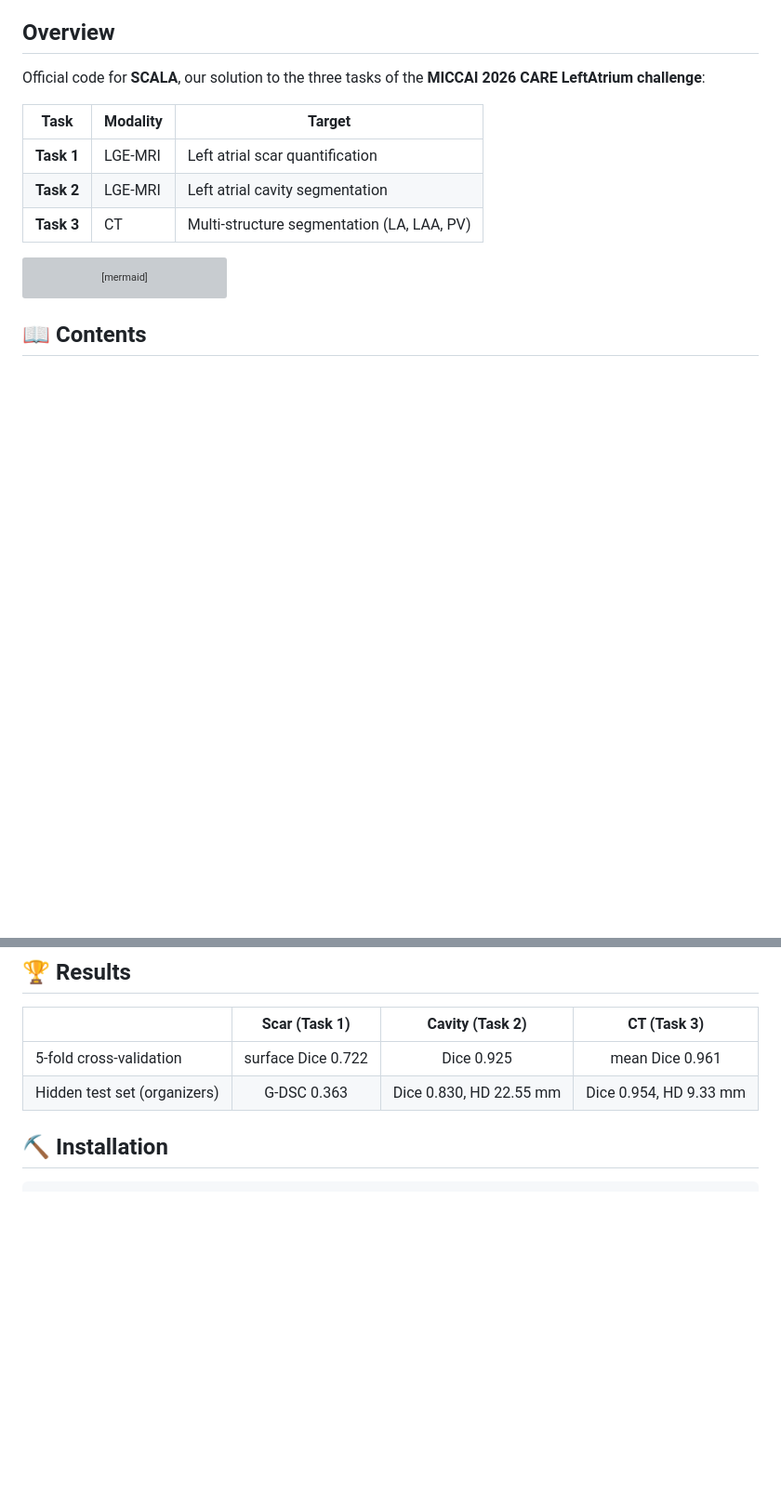
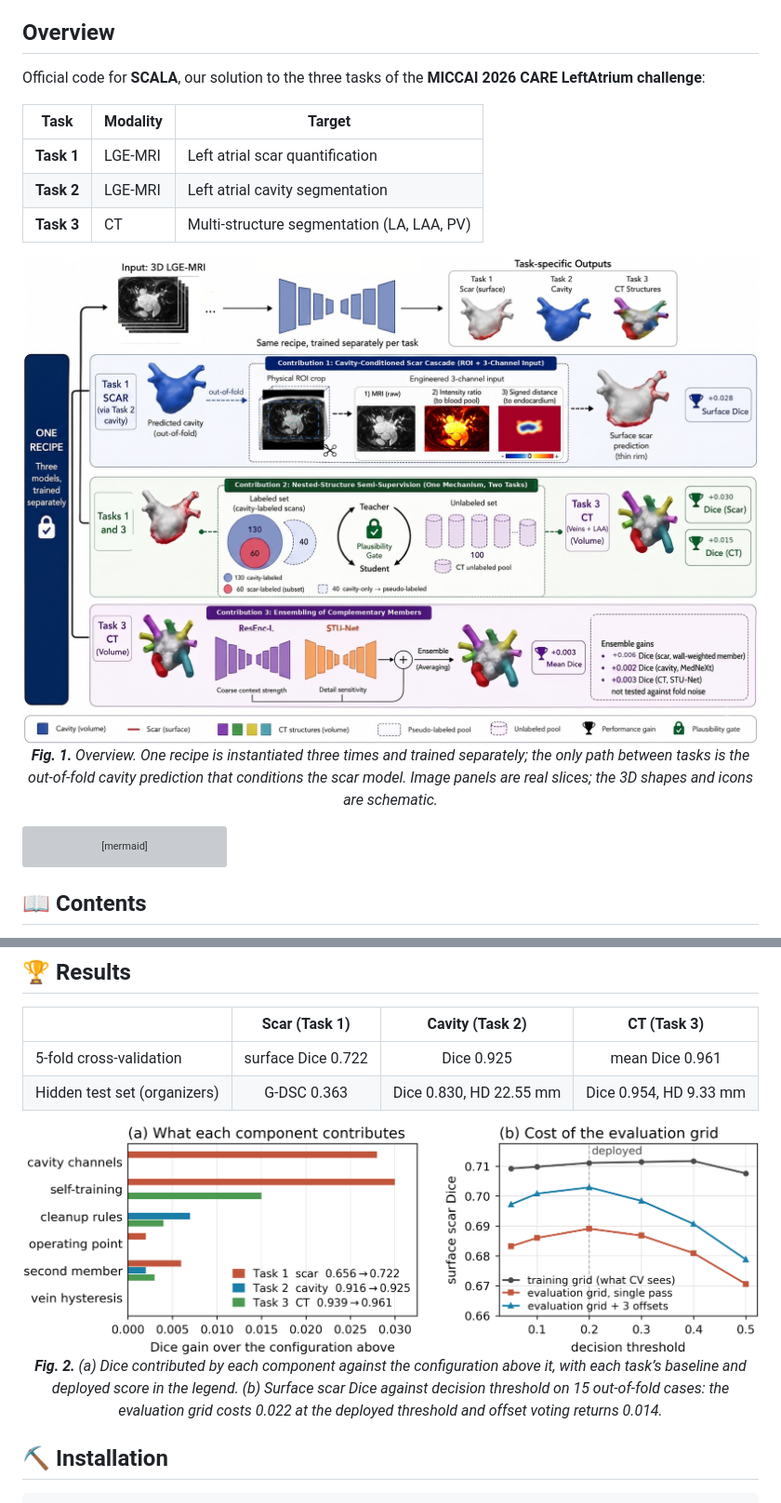
Before and after one commit to adinathdukre/SCALA, a Markdown page: README.md, 2 parts joined by grey strips. Shown at 93% size. GitHub-like rendering; blank space fills up the shorter version; grey boxes are pictures that could not be loaded.

Commit message:
Add paper figures to README

````diff
--- a/README.md
+++ b/README.md
@@ -37,6 +37,12 @@ Official code for **SCALA**, our solution to the three tasks of the **MICCAI 202
 | **Task 1** | LGE-MRI | Left atrial scar quantification |
 | **Task 2** | LGE-MRI | Left atrial cavity segmentation |
 | **Task 3** | CT | Multi-structure segmentation (LA, LAA, PV) |
+
+<p align="center">
+<img src="./docs/assets/fig1_overview.jpg" alt="SCALA overview" width="100%"/>
+<br/>
+<em><b>Fig. 1.</b> Overview. One recipe is instantiated three times and trained separately; the only path between tasks is the out-of-fold cavity prediction that conditions the scar model. Image panels are real slices; the 3D shapes and icons are schematic.</em>
+</p>
 
 ```mermaid
 flowchart LR
@@ -85,6 +91,12 @@ SCALA uses three task-specific residual-encoder nnU-Net pipelines. They share on
 | Hidden test set (organizers) | G-DSC 0.363 | Dice 0.830, HD 22.55 mm | Dice 0.954, HD 9.33 mm |
 
 </div>
+
+<p align="center">
+<img src="./docs/assets/fig2_results.png" alt="Component contributions and the cost of the evaluation grid" width="100%"/>
+<br/>
+<em><b>Fig. 2.</b> (a) Dice contributed by each component against the configuration above it, with each task’s baseline and deployed score in the legend. (b) Surface scar Dice against decision threshold on 15 out-of-fold cases: the evaluation grid costs 0.022 at the deployed threshold and offset voting returns 0.014.</em>
+</p>
 
 ## ⛏️ Installation
 
````
